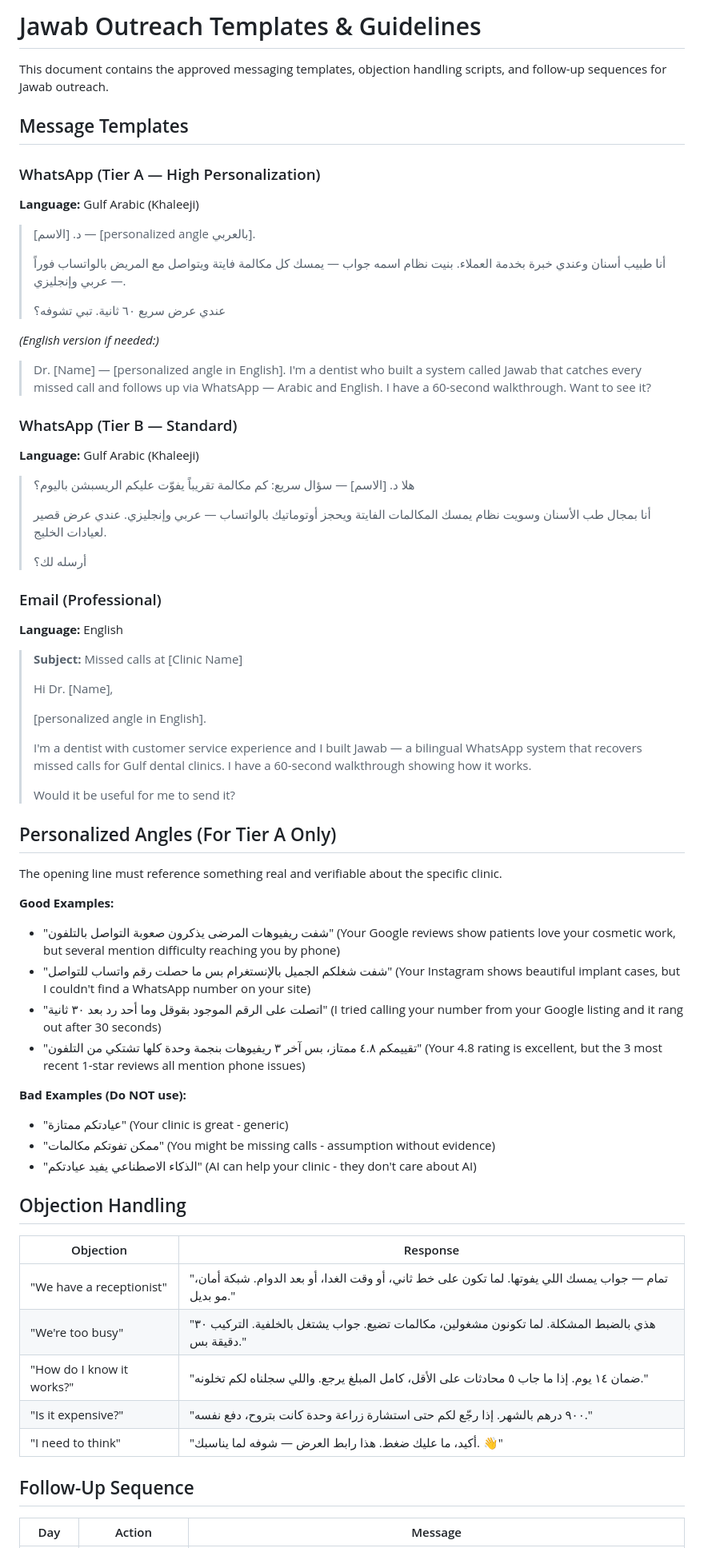
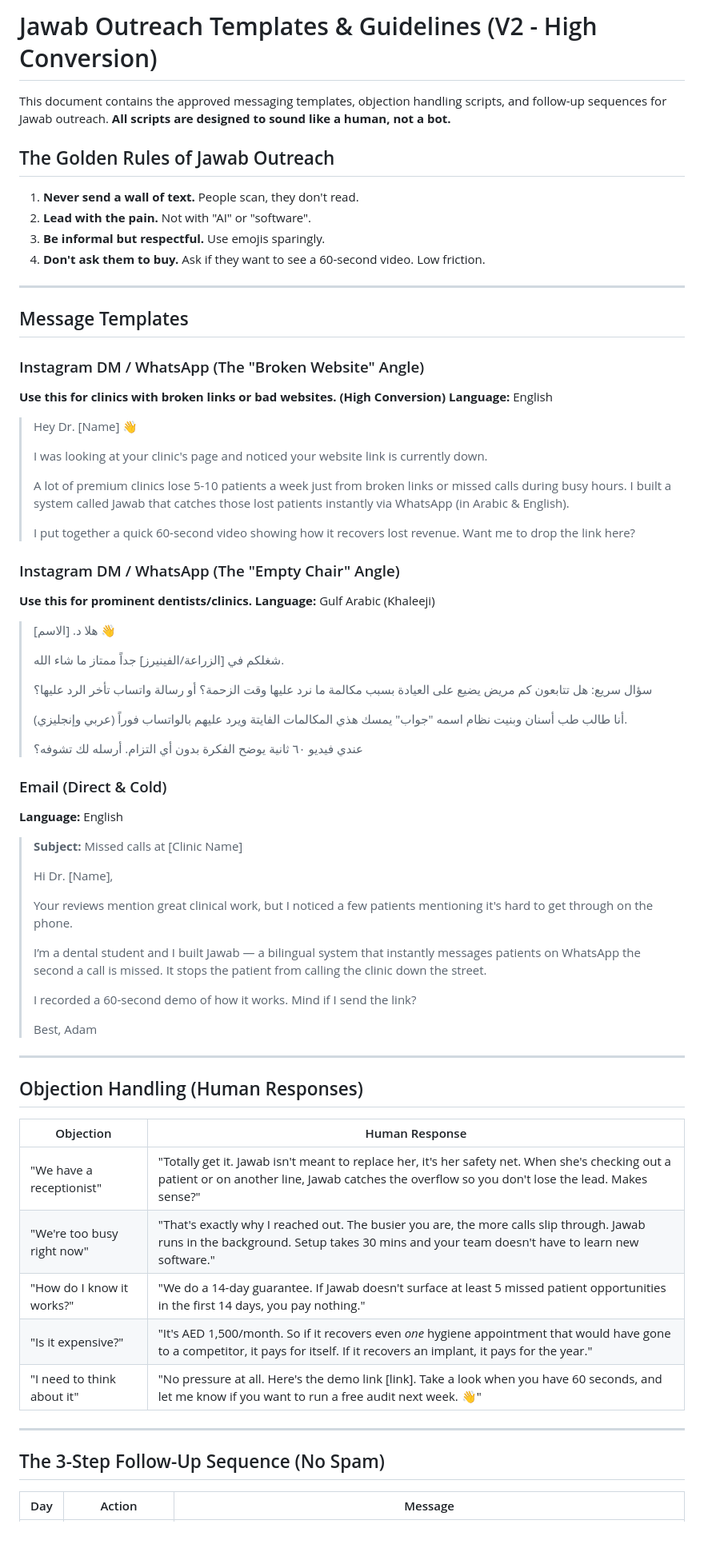
Before and after one commit to exxoticperson/jawab-v2, a Markdown page: 02_Outreach_and_Data/outreach_templates.md, the part around one of its changes. Shown at 80% size. Drawn GitHub-style.

```diff
--- a/02_Outreach_and_Data/outreach_templates.md
+++ b/02_Outreach_and_Data/outreach_templates.md
@@ -1,69 +1,74 @@
-# Jawab Outreach Templates & Guidelines
+# Jawab Outreach Templates & Guidelines (V2 - High Conversion)
 
-This document contains the approved messaging templates, objection handling scripts, and follow-up sequences for Jawab outreach.
+This document contains the approved messaging templates, objection handling scripts, and follow-up sequences for Jawab outreach. **All scripts are designed to sound like a human, not a bot.**
+
+## The Golden Rules of Jawab Outreach
+1. **Never send a wall of text.** People scan, they don't read.
+2. **Lead with the pain.** Not with "AI" or "software".
+3. **Be informal but respectful.** Use emojis sparingly.
+4. **Don't ask them to buy.** Ask if they want to see a 60-second video. Low friction.
+
+---
 
 ## Message Templates
 
-### WhatsApp (Tier A — High Personalization)
+### Instagram DM / WhatsApp (The "Broken Website" Angle)
+**Use this for clinics with broken links or bad websites. (High Conversion)**
+**Language:** English
+
+> Hey Dr. [Name] 👋
+>
+> I was looking at your clinic's page and noticed your website link is currently down.
+>
+> A lot of premium clinics lose 5-10 patients a week just from broken links or missed calls during busy hours. I built a system called Jawab that catches those lost patients instantly via WhatsApp (in Arabic & English).
+>
+> I put together a quick 60-second video showing how it recovers lost revenue. Want me to drop the link here?
+
+### Instagram DM / WhatsApp (The "Empty Chair" Angle)
+**Use this for prominent dentists/clinics.**
 **Language:** Gulf Arabic (Khaleeji)
 
-> د. [الاسم] — [personalized angle بالعربي].
+> هلا د. [الاسم] 👋
 >
-> أنا طبيب أسنان وعندي خبرة بخدمة العملاء. بنيت نظام اسمه جواب — يمسك كل مكالمة فايتة ويتواصل مع المريض بالواتساب فوراً — عربي وإنجليزي.
+> شغلكم في [الزراعة/الفينيرز] جداً ممتاز ما شاء الله.
 >
-> عندي عرض سريع ٦٠ ثانية. تبي تشوفه؟
+> سؤال سريع: هل تتابعون كم مريض يضيع على العيادة بسبب مكالمة ما نرد عليها وقت الزحمة؟ أو رسالة واتساب تأخر الرد عليها؟
+>
+> أنا طالب طب أسنان وبنيت نظام اسمه "جواب" يمسك هذي المكالمات الفايتة ويرد عليهم بالواتساب فوراً (عربي وإنجليزي).
+>
+> عندي فيديو ٦٠ ثانية يوضح الفكرة بدون أي التزام. أرسله لك تشوفه؟
 
-*(English version if needed:)*
-> Dr. [Name] — [personalized angle in English]. I'm a dentist who built a system called Jawab that catches every missed call and follows up via WhatsApp — Arabic and English. I have a 60-second walkthrough. Want to see it?
-
-### WhatsApp (Tier B — Standard)
-**Language:** Gulf Arabic (Khaleeji)
-
-> هلا د. [الاسم] — سؤال سريع: كم مكالمة تقريباً يفوّت عليكم الريسبشن باليوم؟
->
-> أنا بمجال طب الأسنان وسويت نظام يمسك المكالمات الفايتة ويحجز أوتوماتيك بالواتساب — عربي وإنجليزي. عندي عرض قصير لعيادات الخليج.
->
-> أرسله لك؟
-
-### Email (Professional)
+### Email (Direct & Cold)
 **Language:** English
 
 > **Subject:** Missed calls at [Clinic Name]
 >
 > Hi Dr. [Name],
 >
-> [personalized angle in English].
+> Your reviews mention great clinical work, but I noticed a few patients mentioning it's hard to get through on the phone.
 >
-> I'm a dentist with customer service experience and I built Jawab — a bilingual WhatsApp system that recovers missed calls for Gulf dental clinics. I have a 60-second walkthrough showing how it works.
+> I’m a dental student and I built Jawab — a bilingual system that instantly messages patients on WhatsApp the second a call is missed. It stops the patient from calling the clinic down the street.
 >
-> Would it be useful for me to send it?
+> I recorded a 60-second demo of how it works. Mind if I send the link?
+>
+> Best,
+> Adam
 
-## Personalized Angles (For Tier A Only)
+---
 
-The opening line must reference something real and verifiable about the specific clinic.
+## Objection Handling (Human Responses)
 
-**Good Examples:**
-- "شفت ريفيوهات المرضى يذكرون صعوبة التواصل بالتلفون" (Your Google reviews show patients love your cosmetic work, but several mention difficulty reaching you by phone)
-- "شفت شغلكم الجميل بالإنستغرام بس ما حصلت رقم واتساب للتواصل" (Your Instagram shows beautiful implant cases, but I couldn't find a WhatsApp number on your site)
-- "اتصلت على الرقم الموجود بقوقل وما أحد رد بعد ٣٠ ثانية" (I tried calling your number from your Google listing and it rang out after 30 seconds)
-- "تقييمكم ٤.٨ ممتاز، بس آخر ٣ ريفيوهات بنجمة وحدة كلها تشتكي من التلفون" (Your 4.8 rating is excellent, but the 3 most recent 1-star reviews all mention phone issues)
+| Objection | Human Response |
+|-----------|----------|
+| "We have a receptionist" | "Totally get it. Jawab isn't meant to replace her, it's her safety net. When she's checking out a patient or on another line, Jawab catches the overflow so you don't lose the lead. Makes sense?" |
+| "We're too busy right now" | "That's exactly why I reached out. The busier you are, the more calls slip through. Jawab runs in the background. Setup takes 30 mins and your team doesn't have to learn new software." |
+| "How do I know it works?" | "We do a 14-day guarantee. If Jawab doesn't surface at least 5 missed patient opportunities in the first 14 days, you pay nothing." |
+| "Is it expensive?" | "It's AED 1,500/month. So if it recovers even *one* hygiene appointment that would have gone to a competitor, it pays for itself. If it recovers an implant, it pays for the year." |
+| "I need to think about it" | "No pressure at all. Here's the demo link [link]. Take a look when you have 60 seconds, and let me know if you want to run a free audit next week. 👋" |
 
-**Bad Examples (Do NOT use):**
-- "عيادتكم ممتازة" (Your clinic is great - generic)
-- "ممكن تفوتكم مكالمات" (You might be missing calls - assumption without evidence)
-- "الذكاء الاصطناعي يفيد عيادتكم" (AI can help your clinic - they don't care about AI)
+---
 
-## Objection Handling
-
-| Objection | Response |
-|-----------|----------|
-| "We have a receptionist" | "تمام — جواب يمسك اللي يفوتها. لما تكون على خط ثاني، أو وقت الغدا، أو بعد الدوام. شبكة أمان، مو بديل." |
-| "We're too busy" | "هذي بالضبط المشكلة. لما تكونون مشغولين، مكالمات تضيع. جواب يشتغل بالخلفية. التركيب ٣٠ دقيقة بس." |
-| "How do I know it works?" | "ضمان ١٤ يوم. إذا ما جاب ٥ محادثات على الأقل، كامل المبلغ يرجع. واللي سجلناه لكم تخلونه." |
-| "Is it expensive?" | "٩٠٠ درهم بالشهر. إذا رجّع لكم حتى استشارة زراعة وحدة كانت بتروح، دفع نفسه." |
-| "I need to think" | "أكيد، ما عليك ضغط. هذا رابط العرض — شوفه لما يناسبك. 👋" |
-
-## Follow-Up Sequence
+## The 3-Step Follow-Up Sequence (No Spam)
 
 | Day | Action | Message |
 |-----|--------|---------|
```
Also changed, not shown: other parts of 02_Outreach_and_Data/outreach_templates.md (+13 -10 lines), 02_Outreach_and_Data/Dubai_Dentist_Leads.md (added, +63 -0 lines), 03_Demo_and_Assets/Jawab_VIDEO_AND_ADS_MASTER.md (added, +105 -0 lines).
